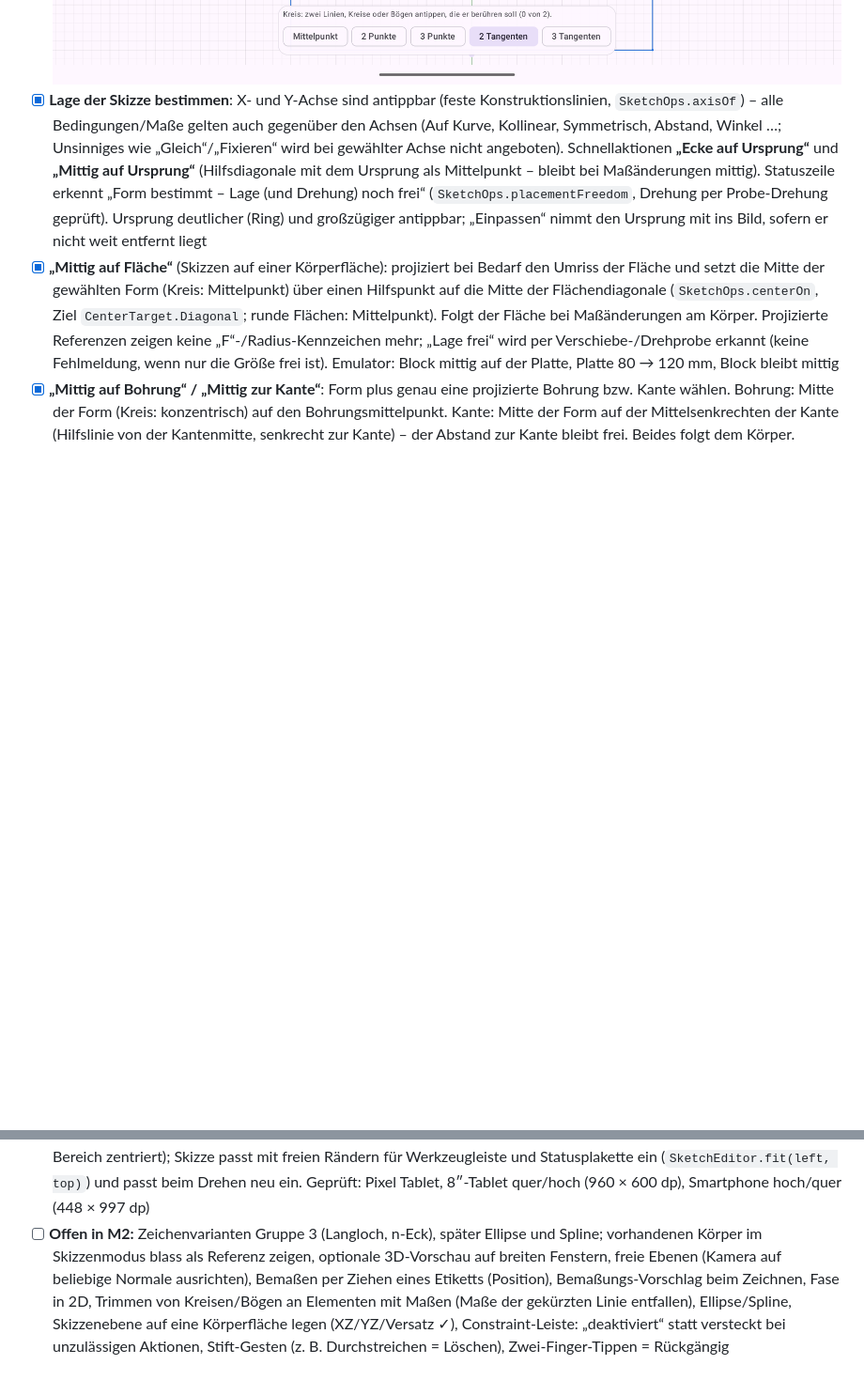
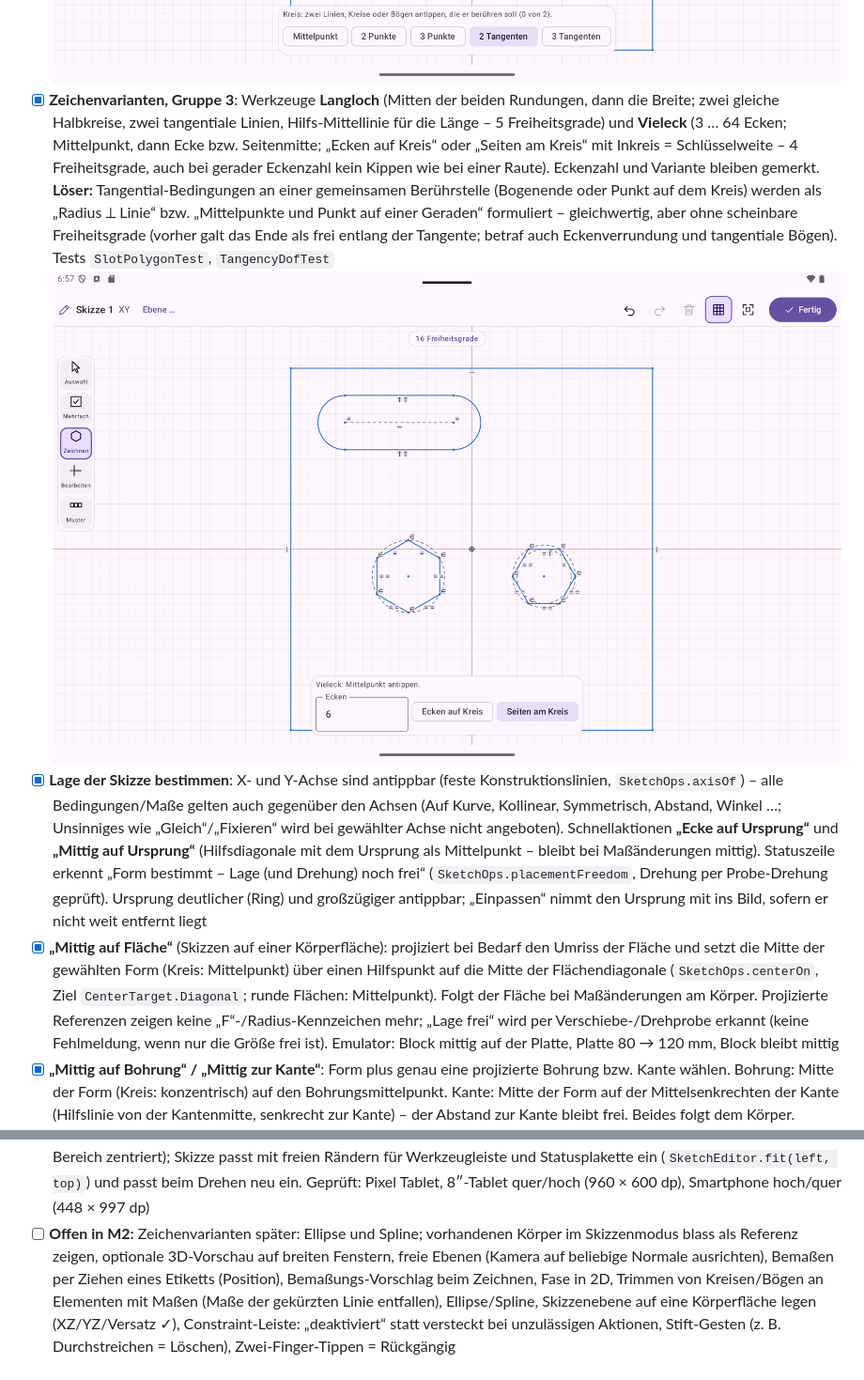
Before and after one commit to KevBo8327/AxisWright, a Markdown page: docs/ROADMAP.md, 2 parts joined by grey strips. Shown at 94% size. Drawn GitHub-style; pictures changed too: docs/screenshot_langloch_vieleck.png (added); blank space fills up the shorter version.

```diff
--- a/docs/ROADMAP.md
+++ b/docs/ROADMAP.md
@@ -105,6 +105,13 @@ prototypisch klären, bevor das Feature-Modell (M3) festgelegt wird.
   festgehalten, damit sich nur das Neue bewegt (`placeNew`). Vorschau über eine Probe auf einer Kopie der Skizze. Außerdem: Tipps auf die Kontextleiste
   landen nicht mehr auf der Zeichenfläche. Tests `TangentDrawTest`
   ![Tangenten](screenshot_tangenten.png)
+- [x] **Zeichenvarianten, Gruppe 3**: Werkzeuge **Langloch** (Mitten der beiden Rundungen, dann die Breite; zwei gleiche Halbkreise, zwei tangentiale Linien,
+  Hilfs-Mittellinie für die Länge – 5 Freiheitsgrade) und **Vieleck** (3 … 64 Ecken; Mittelpunkt, dann Ecke bzw. Seitenmitte; „Ecken auf Kreis“ oder „Seiten am Kreis“
+  mit Inkreis = Schlüsselweite – 4 Freiheitsgrade, auch bei gerader Eckenzahl kein Kippen wie bei einer Raute). Eckenzahl und Variante bleiben gemerkt.
+  **Löser:** Tangential-Bedingungen an einer gemeinsamen Berührstelle (Bogenende oder Punkt auf dem Kreis) werden als „Radius ⟂ Linie“ bzw. „Mittelpunkte und
+  Punkt auf einer Geraden“ formuliert – gleichwertig, aber ohne scheinbare Freiheitsgrade (vorher galt das Ende als frei entlang der Tangente; betraf auch
+  Eckenverrundung und tangentiale Bögen). Tests `SlotPolygonTest`, `TangencyDofTest`
+  ![Langloch und Vieleck](screenshot_langloch_vieleck.png)
 - [x] **Lage der Skizze bestimmen**: X- und Y-Achse sind antippbar (feste Konstruktionslinien, `SketchOps.axisOf`) – alle Bedingungen/Maße gelten auch gegenüber den Achsen (Auf Kurve, Kollinear,
   Symmetrisch, Abstand, Winkel …; Unsinniges wie „Gleich“/„Fixieren“ wird bei gewählter Achse nicht angeboten). Schnellaktionen **„Ecke auf Ursprung“** und **„Mittig auf Ursprung“** (Hilfsdiagonale mit dem Ursprung
   als Mittelpunkt – bleibt bei Maßänderungen mittig). Statuszeile erkennt „Form bestimmt – Lage (und Drehung) noch frei“ (`SketchOps.placementFreedom`, Drehung per Probe-Drehung geprüft). Ursprung deutlicher
@@ -123,7 +130,7 @@ prototypisch klären, bevor das Feature-Modell (M3) festgelegt wird.
 - [x] **Overlay-Layout, Schritt 3 (kleine Geräte)**: Werkzeuge unten/Einstellungen als Blatt unter 720 dp Breite **und** im Hochformat (auch Tablets), kompakte Kopfzeile nur unter 600 dp;
   3D-Bild rückt neben offene Karten (Modell im freien Bereich zentriert); Skizze passt mit freien Rändern für Werkzeugleiste und Statusplakette ein (`SketchEditor.fit(left, top)`) und passt beim Drehen
   neu ein. Geprüft: Pixel Tablet, 8″-Tablet quer/hoch (960 × 600 dp), Smartphone hoch/quer (448 × 997 dp)
-- [ ] **Offen in M2:** Zeichenvarianten Gruppe 3 (Langloch, n-Eck), später Ellipse und Spline; vorhandenen Körper im Skizzenmodus blass als Referenz zeigen, optionale 3D-Vorschau auf breiten Fenstern, freie Ebenen (Kamera auf beliebige Normale ausrichten), Bemaßen per Ziehen eines Etiketts (Position), Bemaßungs-Vorschlag beim Zeichnen, Fase in 2D, Trimmen von Kreisen/Bögen an Elementen mit Maßen (Maße der gekürzten Linie entfallen),
+- [ ] **Offen in M2:** Zeichenvarianten später: Ellipse und Spline; vorhandenen Körper im Skizzenmodus blass als Referenz zeigen, optionale 3D-Vorschau auf breiten Fenstern, freie Ebenen (Kamera auf beliebige Normale ausrichten), Bemaßen per Ziehen eines Etiketts (Position), Bemaßungs-Vorschlag beim Zeichnen, Fase in 2D, Trimmen von Kreisen/Bögen an Elementen mit Maßen (Maße der gekürzten Linie entfallen),
   Ellipse/Spline, Skizzenebene auf eine Körperfläche legen (XZ/YZ/Versatz ✓), Constraint-Leiste: „deaktiviert“ statt versteckt bei unzulässigen Aktionen,
   Stift-Gesten (z. B. Durchstreichen = Löschen), Zwei-Finger-Tippen = Rückgängig
 
```
Also changed, not shown: README.md (+1 -1 lines), 7 other files.
